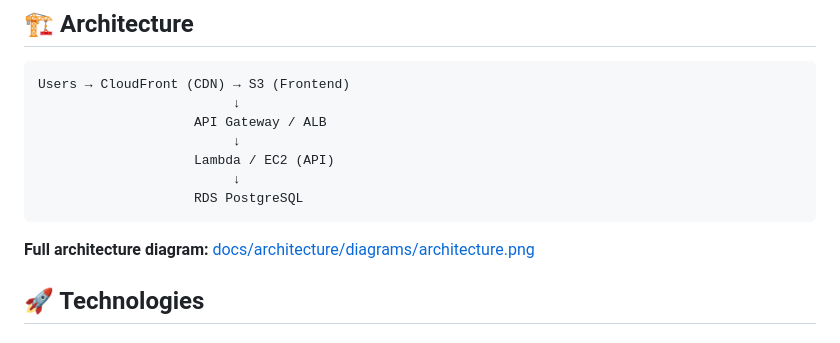
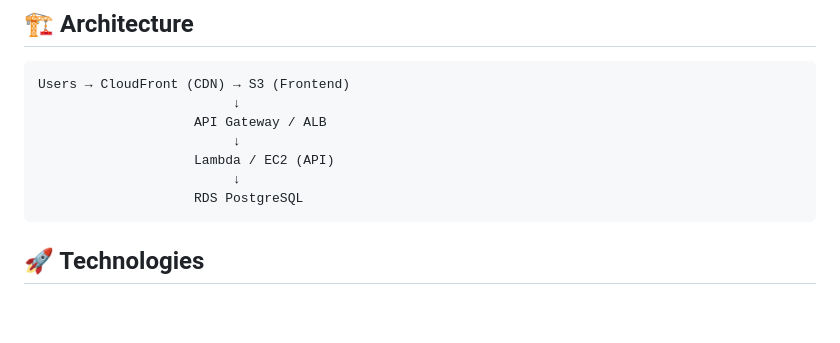
Before and after one commit to mittal-jn/library-finder-aws, a Markdown page: README.md, the part around the change. Drawn GitHub-style; blank space fills up the shorter version.

Commit message:
Remove architecture diagram link from README
Removed the full architecture diagram link from the README.

````diff
--- a/README.md
+++ b/README.md
@@ -28,7 +28,7 @@ Users → CloudFront (CDN) → S3 (Frontend)
                     RDS PostgreSQL
 ```
 
-**Full architecture diagram:** [docs/architecture/diagrams/architecture.png](docs/architecture/diagrams/)
+
 
 ## 🚀 Technologies
 
````
